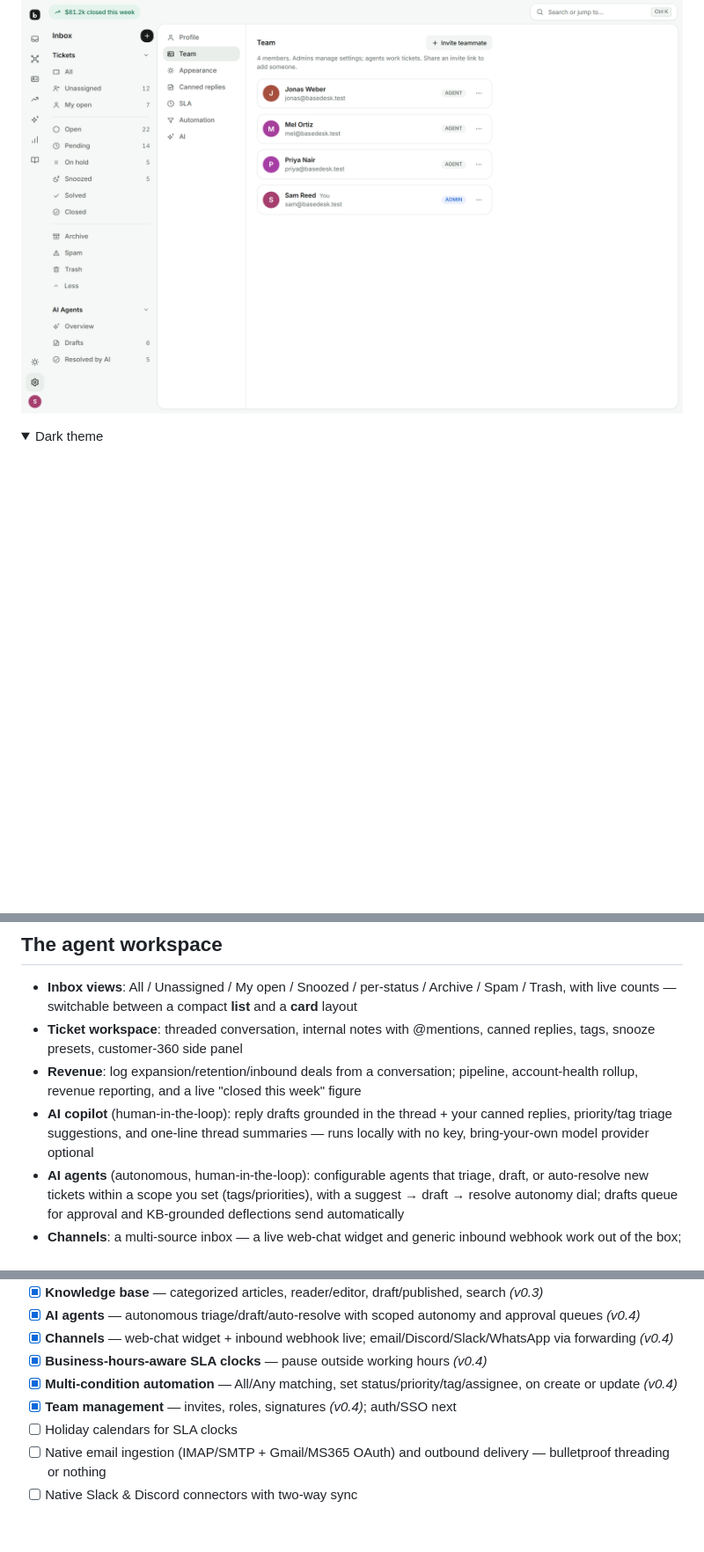
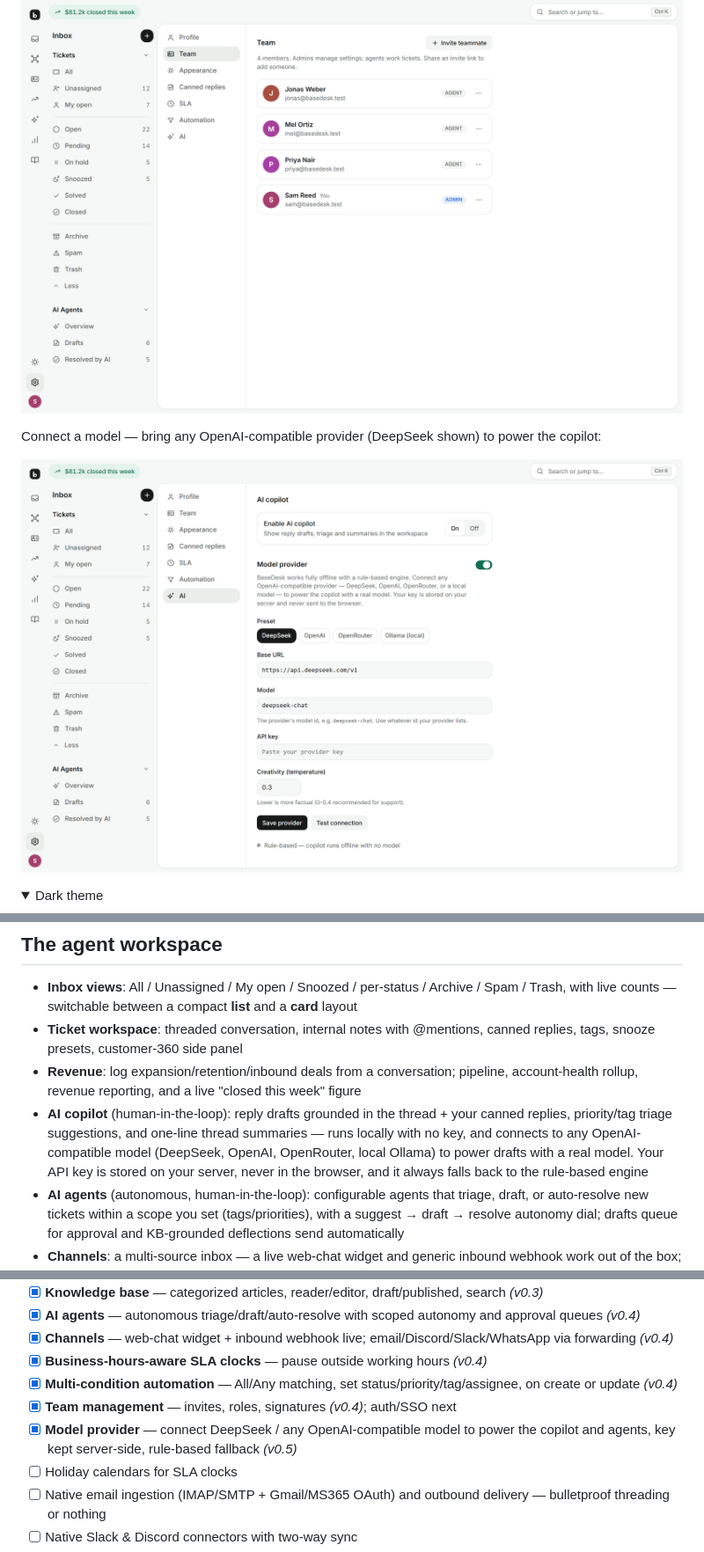
Before and after one commit to fizzexual/BaseDesk, a Markdown page: README.md, 3 parts joined by grey strips. Shown at 88% size. GitHub-like rendering; pictures changed too: docs/screenshots/ai-provider-light.png (added); folded sections open; blank space fills up the shorter version.

Commit message:
docs: model provider (DeepSeek) — README, roadmap, and screenshot

```diff
--- a/README.md
+++ b/README.md
@@ -49,6 +49,10 @@ Team — invite teammates with roles and shareable links:
 
 ![Team settings](docs/screenshots/settings-team-light.png)
 
+Connect a model — bring any OpenAI-compatible provider (DeepSeek shown) to power the copilot:
+
+![AI model provider](docs/screenshots/ai-provider-light.png)
+
 <details>
 <summary>Dark theme</summary>
 
@@ -98,7 +102,7 @@ npm run typecheck  # strict TS, both workspaces
 - **Inbox views**: All / Unassigned / My open / Snoozed / per-status / Archive / Spam / Trash, with live counts — switchable between a compact **list** and a **card** layout
 - **Ticket workspace**: threaded conversation, internal notes with @mentions, canned replies, tags, snooze presets, customer-360 side panel
 - **Revenue**: log expansion/retention/inbound deals from a conversation; pipeline, account-health rollup, revenue reporting, and a live "closed this week" figure
-- **AI copilot** (human-in-the-loop): reply drafts grounded in the thread + your canned replies, priority/tag triage suggestions, and one-line thread summaries — runs locally with no key, bring-your-own model provider optional
+- **AI copilot** (human-in-the-loop): reply drafts grounded in the thread + your canned replies, priority/tag triage suggestions, and one-line thread summaries — runs locally with no key, and connects to any OpenAI-compatible model (DeepSeek, OpenAI, OpenRouter, local Ollama) to power drafts with a real model. Your API key is stored on your server, never in the browser, and it always falls back to the rule-based engine
 - **AI agents** (autonomous, human-in-the-loop): configurable agents that triage, draft, or auto-resolve new tickets within a scope you set (tags/priorities), with a suggest → draft → resolve autonomy dial; drafts queue for approval and KB-grounded deflections send automatically
 - **Channels**: a multi-source inbox — a live web-chat widget and generic inbound webhook work out of the box; email/Discord/Slack/WhatsApp connect via forwarding or webhook now (native connectors and outbound delivery are a hosted-deploy concern). Each ticket shows its source
 - **SLA + automation**: response/resolution targets per priority with live breach indicators and attainment reporting; **business-hours-aware clocks** that pause outside working hours; **multi-condition automation** (All/Any) that sets priority, status, tags, or assignee on create or update
@@ -124,6 +128,7 @@ The web app talks to a plain REST API you can use directly — see the route tab
 - [x] **Business-hours-aware SLA clocks** — pause outside working hours *(v0.4)*
 - [x] **Multi-condition automation** — All/Any matching, set status/priority/tag/assignee, on create or update *(v0.4)*
 - [x] **Team management** — invites, roles, signatures *(v0.4)*; auth/SSO next
+- [x] **Model provider** — connect DeepSeek / any OpenAI-compatible model to power the copilot and agents, key kept server-side, rule-based fallback *(v0.5)*
 - [ ] Holiday calendars for SLA clocks
 - [ ] Native email ingestion (IMAP/SMTP + Gmail/MS365 OAuth) and outbound delivery — bulletproof threading or nothing
 - [ ] Native Slack & Discord connectors with two-way sync
```
